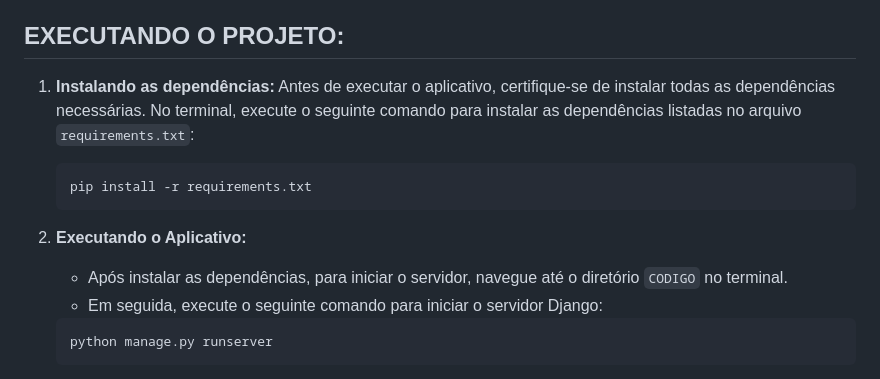
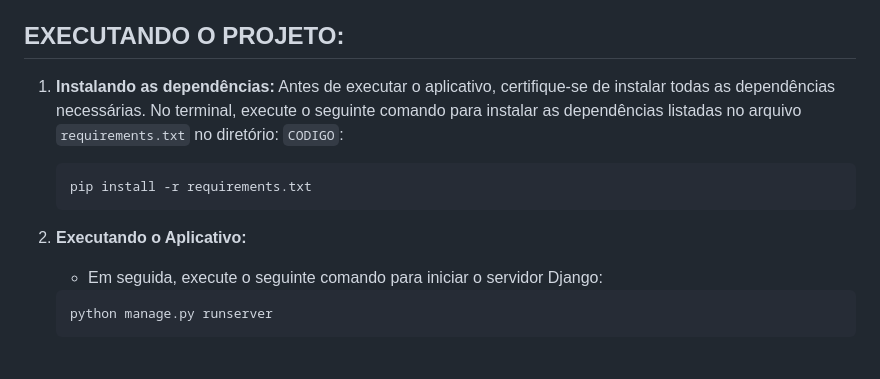
Before and after one commit to VILHALVA/LISTA-DE-TAREFAS-COM-DJANGO, a Markdown page: README.md, the part around the change. Rendered like a GitHub page.

````diff
--- a/README.md
+++ b/README.md
@@ -29,13 +29,12 @@
 
 ## EXECUTANDO O PROJETO:
 1. **Instalando as dependências:**
-   Antes de executar o aplicativo, certifique-se de instalar todas as dependências necessárias. No terminal, execute o seguinte comando para instalar as dependências listadas no arquivo `requirements.txt`:
+   Antes de executar o aplicativo, certifique-se de instalar todas as dependências necessárias. No terminal, execute o seguinte comando para instalar as dependências listadas no arquivo `requirements.txt` no diretório: `CODIGO`:
    ```bash
    pip install -r requirements.txt
    ```
 
 2. **Executando o Aplicativo:**
-   - Após instalar as dependências, para iniciar o servidor, navegue até o diretório `CODIGO` no terminal.
    - Em seguida, execute o seguinte comando para iniciar o servidor Django:
    ```bash
    python manage.py runserver
````
